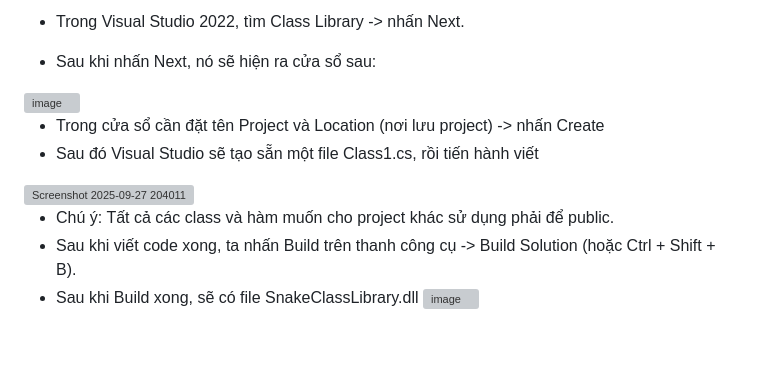
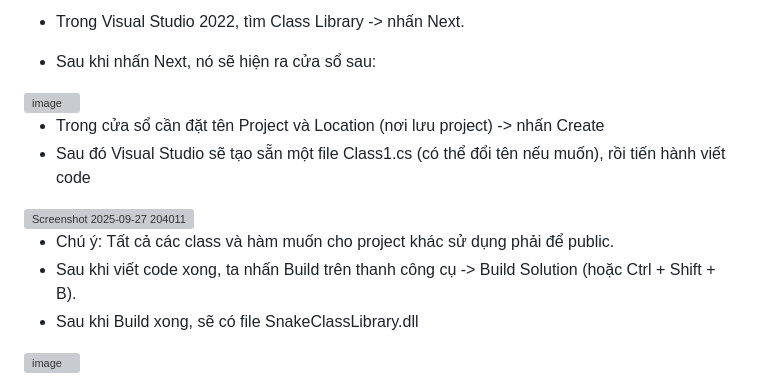
Before and after one commit to DvvKhanh/Baitap1_web, a Markdown page: README.md, the part around the change. Rendered like a GitHub page; blank space fills up the shorter version; grey boxes are pictures that could not be loaded.

```diff
--- a/README.md
+++ b/README.md
@@ -17,10 +17,11 @@
 <img width="1261" height="840" alt="image" src="https://github.com/user-attachments/assets/53386bcc-dea5-4aa0-9e83-8e068b0548a6" />
 
 - Trong cửa sổ cần đặt tên Project và Location (nơi lưu project) -> nhấn Create
-- Sau đó Visual Studio sẽ tạo sẵn một file Class1.cs, rồi tiến hành viết
+- Sau đó Visual Studio sẽ tạo sẵn một file Class1.cs (có thể đổi tên nếu muốn), rồi tiến hành viết code
 
 <img width="1920" height="1200" alt="Screenshot 2025-09-27 204011" src="https://github.com/user-attachments/assets/9f02853f-b8b5-49d8-8612-a92ac479fddb" />
 
 - Chú ý: Tất cả các class và hàm muốn cho project khác sử dụng phải để public.
 - Sau khi viết code xong, ta nhấn Build trên thanh công cụ -> Build Solution (hoặc Ctrl + Shift + B).
-- Sau khi Build xong, sẽ có file SnakeClassLibrary.dll   <img width="768" height="42" alt="image" src="https://github.com/user-attachments/assets/57c64d16-51fa-470b-9dbf-45b751ddf508" />
+- Sau khi Build xong, sẽ có file SnakeClassLibrary.dll
+<img width="768" height="42" alt="image" src="https://github.com/user-attachments/assets/57c64d16-51fa-470b-9dbf-45b751ddf508" />
```
